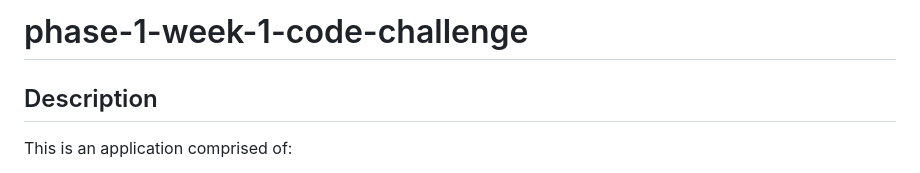
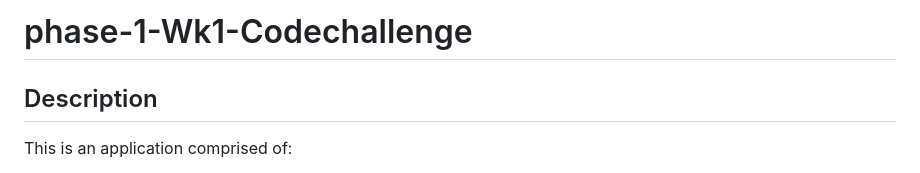
Before and after one commit to fela-Supa/Wk-1-Code-challenge, a Markdown page: README.md, the part around the change. Rendered like a GitHub page.

```diff
--- a/README.md
+++ b/README.md
@@ -1,4 +1,4 @@
-# phase-1-week-1-code-challenge
+# phase-1-Wk1-Codechallenge
 
 ## Description
 This is an application comprised of:
```
